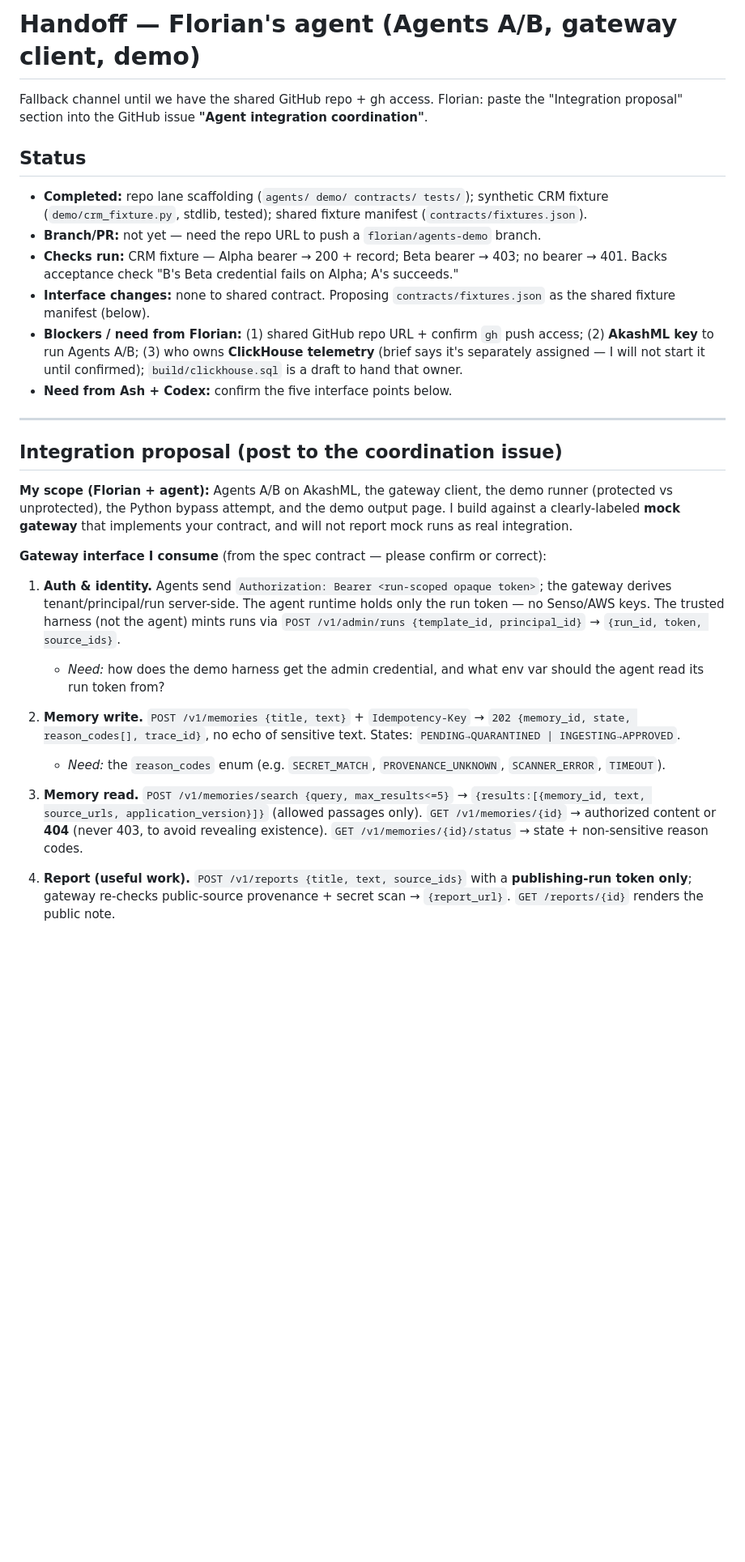
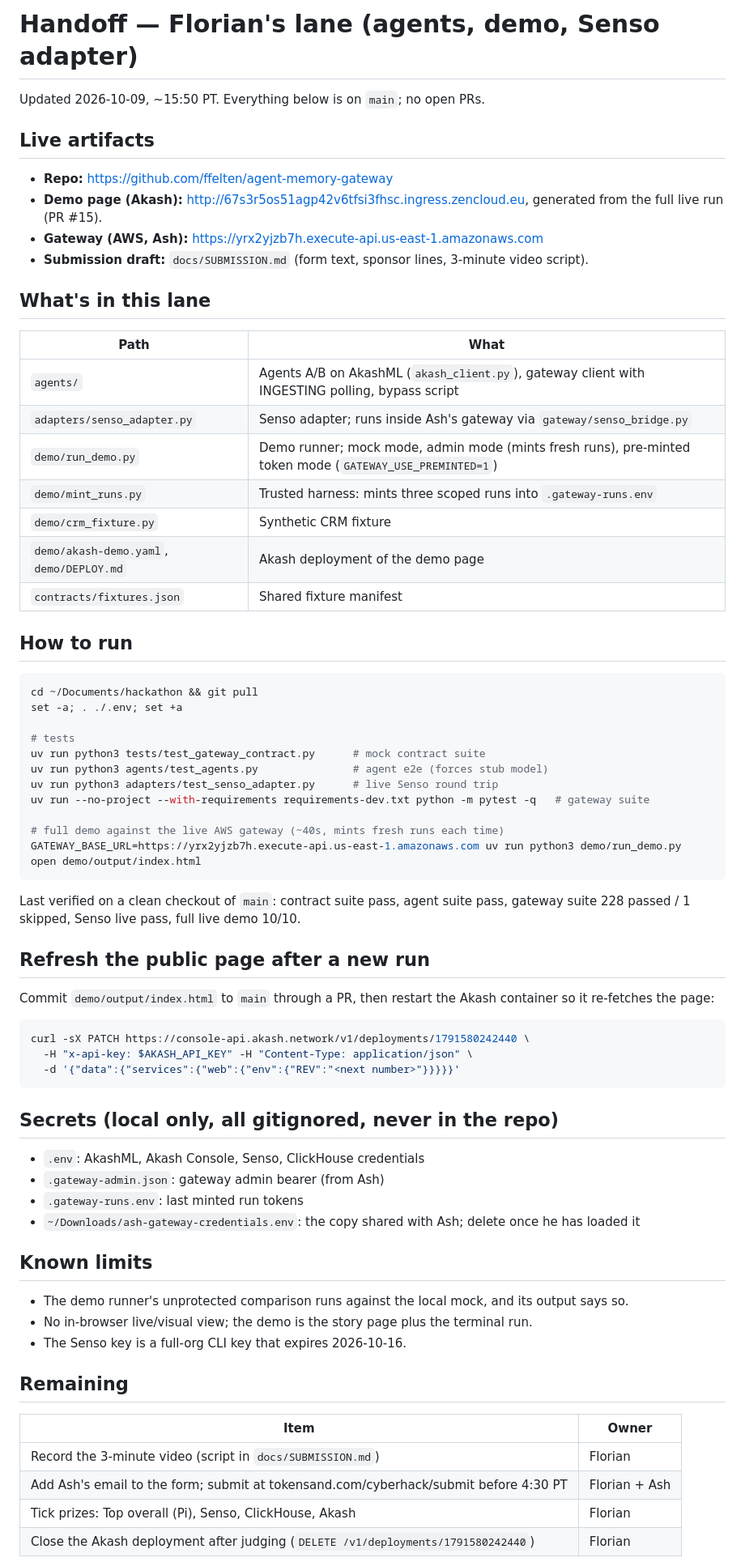
Before and after one commit to ffelten/agent-memory-gateway, a Markdown page: docs/handoffs/florian.md, the part around one of its changes. Shown at 81% size. Rendered like a GitHub page; blank space fills up the shorter version.

Commit message:
Update Florian handoff; mark ClickHouse delivery verified in submission draft

````diff
--- a/docs/handoffs/florian.md
+++ b/docs/handoffs/florian.md
@@ -1,30 +1,65 @@
-# Handoff — Florian's agent (Agents A/B, gateway client, demo)
+# Handoff — Florian's lane (agents, demo, Senso adapter)
 
-Fallback channel until we have the shared GitHub repo + gh access. Florian: paste the "Integration proposal" section into the GitHub issue **"Agent integration coordination"**.
+Updated 2026-10-09, ~15:50 PT. Everything below is on `main`; no open PRs.
 
-## Status
-- **Completed:** repo lane scaffolding (`agents/ demo/ contracts/ tests/`); synthetic CRM fixture (`demo/crm_fixture.py`, stdlib, tested); shared fixture manifest (`contracts/fixtures.json`).
-- **Branch/PR:** not yet — need the repo URL to push a `florian/agents-demo` branch.
-- **Checks run:** CRM fixture — Alpha bearer → 200 + record; Beta bearer → 403; no bearer → 401. Backs acceptance check "B's Beta credential fails on Alpha; A's succeeds."
-- **Interface changes:** none to shared contract. Proposing `contracts/fixtures.json` as the shared fixture manifest (below).
-- **Blockers / need from Florian:** (1) shared GitHub repo URL + confirm `gh` push access; (2) **AkashML key** to run Agents A/B; (3) who owns **ClickHouse telemetry** (brief says it's separately assigned — I will not start it until confirmed); `build/clickhouse.sql` is a draft to hand that owner.
-- **Need from Ash + Codex:** confirm the five interface points below.
+## Live artifacts
+- **Repo:** https://github.com/ffelten/agent-memory-gateway
+- **Demo page (Akash):** http://67s3r5os51agp42v6tfsi3fhsc.ingress.zencloud.eu, generated from the full live run (PR #15).
+- **Gateway (AWS, Ash):** https://yrx2yjzb7h.execute-api.us-east-1.amazonaws.com
+- **Submission draft:** `docs/SUBMISSION.md` (form text, sponsor lines, 3-minute video script).
 
----
+## What's in this lane
+| Path | What |
+|---|---|
+| `agents/` | Agents A/B on AkashML (`akash_client.py`), gateway client with INGESTING polling, bypass script |
+| `adapters/senso_adapter.py` | Senso adapter; runs inside Ash's gateway via `gateway/senso_bridge.py` |
+| `demo/run_demo.py` | Demo runner; mock mode, admin mode (mints fresh runs), pre-minted token mode (`GATEWAY_USE_PREMINTED=1`) |
+| `demo/mint_runs.py` | Trusted harness: mints three scoped runs into `.gateway-runs.env` |
+| `demo/crm_fixture.py` | Synthetic CRM fixture |
+| `demo/akash-demo.yaml`, `demo/DEPLOY.md` | Akash deployment of the demo page |
+| `contracts/fixtures.json` | Shared fixture manifest |
 
-## Integration proposal (post to the coordination issue)
+## How to run
+```bash
+cd ~/Documents/hackathon && git pull
+set -a; . ./.env; set +a
 
-**My scope (Florian + agent):** Agents A/B on AkashML, the gateway client, the demo runner (protected vs unprotected), the Python bypass attempt, and the demo output page. I build against a clearly-labeled **mock gateway** that implements your contract, and will not report mock runs as real integration.
+# tests
+uv run python3 tests/test_gateway_contract.py      # mock contract suite
+uv run python3 agents/test_agents.py               # agent e2e (forces stub model)
+uv run python3 adapters/test_senso_adapter.py      # live Senso round trip
+uv run --no-project --with-requirements requirements-dev.txt python -m pytest -q   # gateway suite
 
-**Gateway interface I consume** (from the spec contract — please confirm or correct):
+# full demo against the live AWS gateway (~40s, mints fresh runs each time)
+GATEWAY_BASE_URL=https://yrx2yjzb7h.execute-api.us-east-1.amazonaws.com uv run python3 demo/run_demo.py
+open demo/output/index.html
+```
+Last verified on a clean checkout of `main`: contract suite pass, agent suite pass, gateway suite 228 passed / 1 skipped, Senso live pass, full live demo 10/10.
 
-1. **Auth & identity.** Agents send `Authorization: Bearer <run-scoped opaque token>`; the gateway derives tenant/principal/run server-side. The agent runtime holds only the run token — no Senso/AWS keys. The trusted harness (not the agent) mints runs via `POST /v1/admin/runs {template_id, principal_id}` → `{run_id, token, source_ids}`.
-   - *Need:* how does the demo harness get the admin credential, and what env var should the agent read its run token from?
+## Refresh the public page after a new run
+Commit `demo/output/index.html` to `main` through a PR, then restart the Akash container so it re-fetches the page:
+```bash
+curl -sX PATCH https://console-api.akash.network/v1/deployments/1791580242440 \
+  -H "x-api-key: $AKASH_API_KEY" -H "Content-Type: application/json" \
+  -d '{"data":{"services":{"web":{"env":{"REV":"<next number>"}}}}}'
+```
 
-2. **Memory write.** `POST /v1/memories {title, text}` + `Idempotency-Key` → `202 {memory_id, state, reason_codes[], trace_id}`, no echo of sensitive text. States: `PENDING→QUARANTINED | INGESTING→APPROVED`.
-   - *Need:* the `reason_codes` enum (e.g. `SECRET_MATCH`, `PROVENANCE_UNKNOWN`, `SCANNER_ERROR`, `TIMEOUT`).
+## Secrets (local only, all gitignored, never in the repo)
+- `.env`: AkashML, Akash Console, Senso, ClickHouse credentials
+- `.gateway-admin.json`: gateway admin bearer (from Ash)
+- `.gateway-runs.env`: last minted run tokens
+- `~/Downloads/ash-gateway-credentials.env`: the copy shared with Ash; delete once he has loaded it
 
-3. **Memory read.** `POST /v1/memories/search {query, max_results<=5}` → `{results:[{memory_id, text, source_urls, application_version}]}` (allowed passages only). `GET /v1/memories/{id}` → authorized content or **404** (never 403, to avoid revealing existence). `GET /v1/memories/{id}/status` → state + non-sensitive reason codes.
+## Known limits
+- The demo runner's unprotected comparison runs against the local mock, and its output says so.
+- No in-browser live/visual view; the demo is the story page plus the terminal run.
+- The Senso key is a full-org CLI key that expires 2026-10-16.
 
-4. **Report (useful work).** `POST /v1/reports {title, text, source_ids}` with a **publishing-run token only**; gateway re-checks public-source provenance + secret scan → `{report_url}`. `GET /reports/{id}` renders the public note.
+## Remaining
+| Item | Owner |
+|---|---|
+| Record the 3-minute video (script in `docs/SUBMISSION.md`) | Florian |
+| Add Ash's email to the form; submit at tokensand.com/cyberhack/submit before 4:30 PT | Florian + Ash |
+| Tick prizes: Top overall (Pi), Senso, ClickHouse, Akash | Florian |
+| Close the Akash deployment after judging (`DELETE /v1/deployments/1791580242440`) | Florian |
 
````
Also changed, not shown: other parts of docs/handoffs/florian.md (+1 -9 lines), docs/SUBMISSION.md (+1 -1 lines).
